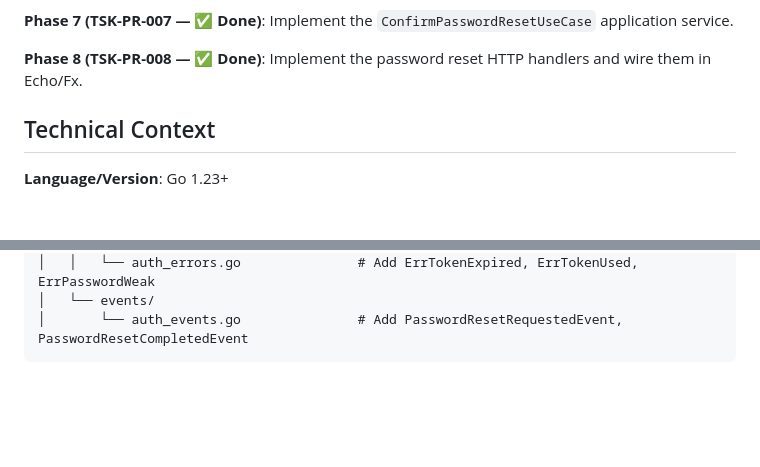
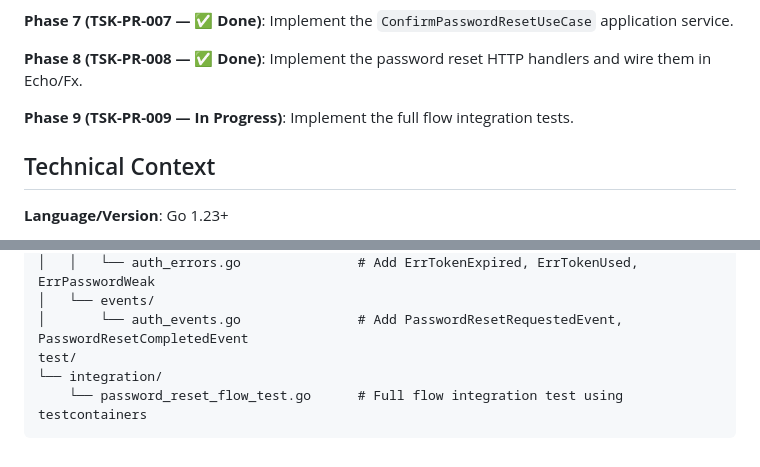
Before and after one commit to hros-aio/admin-service, a Markdown page: specs/020-self-service-password-reset/plan.md, 2 parts joined by grey strips. Rendered like a GitHub page; blank space fills up the shorter version.

````diff
--- a/specs/020-self-service-password-reset/plan.md
+++ b/specs/020-self-service-password-reset/plan.md
@@ -23,6 +23,8 @@ This plan outlines the implementation of Self-Service Password Reset.
 **Phase 7 (TSK-PR-007 — ✅ Done)**: Implement the `ConfirmPasswordResetUseCase` application service.
 
 **Phase 8 (TSK-PR-008 — ✅ Done)**: Implement the password reset HTTP handlers and wire them in Echo/Fx.
+
+**Phase 9 (TSK-PR-009 — In Progress)**: Implement the full flow integration tests.
 
 ## Technical Context
 
@@ -79,4 +81,7 @@ internal/
 │   │   └── auth_errors.go               # Add ErrTokenExpired, ErrTokenUsed, ErrPasswordWeak
 │   └── events/
 │       └── auth_events.go               # Add PasswordResetRequestedEvent, PasswordResetCompletedEvent
+test/
+└── integration/
+    └── password_reset_flow_test.go      # Full flow integration test using testcontainers
 ```
````
Also changed, not shown: specs/020-self-service-password-reset/spec.md (+21 -0 lines), specs/020-self-service-password-reset/tasks.md (+7 -0 lines).
